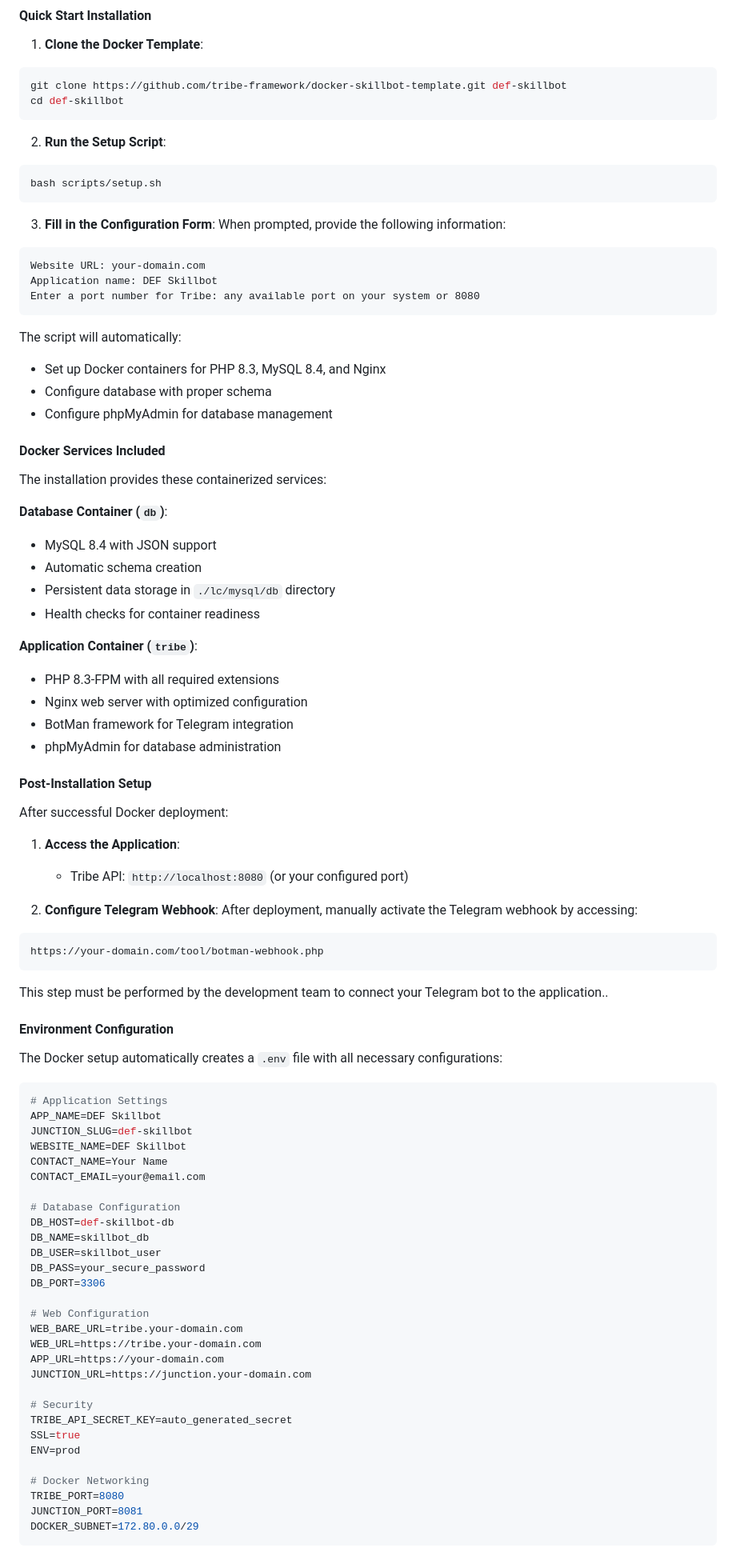
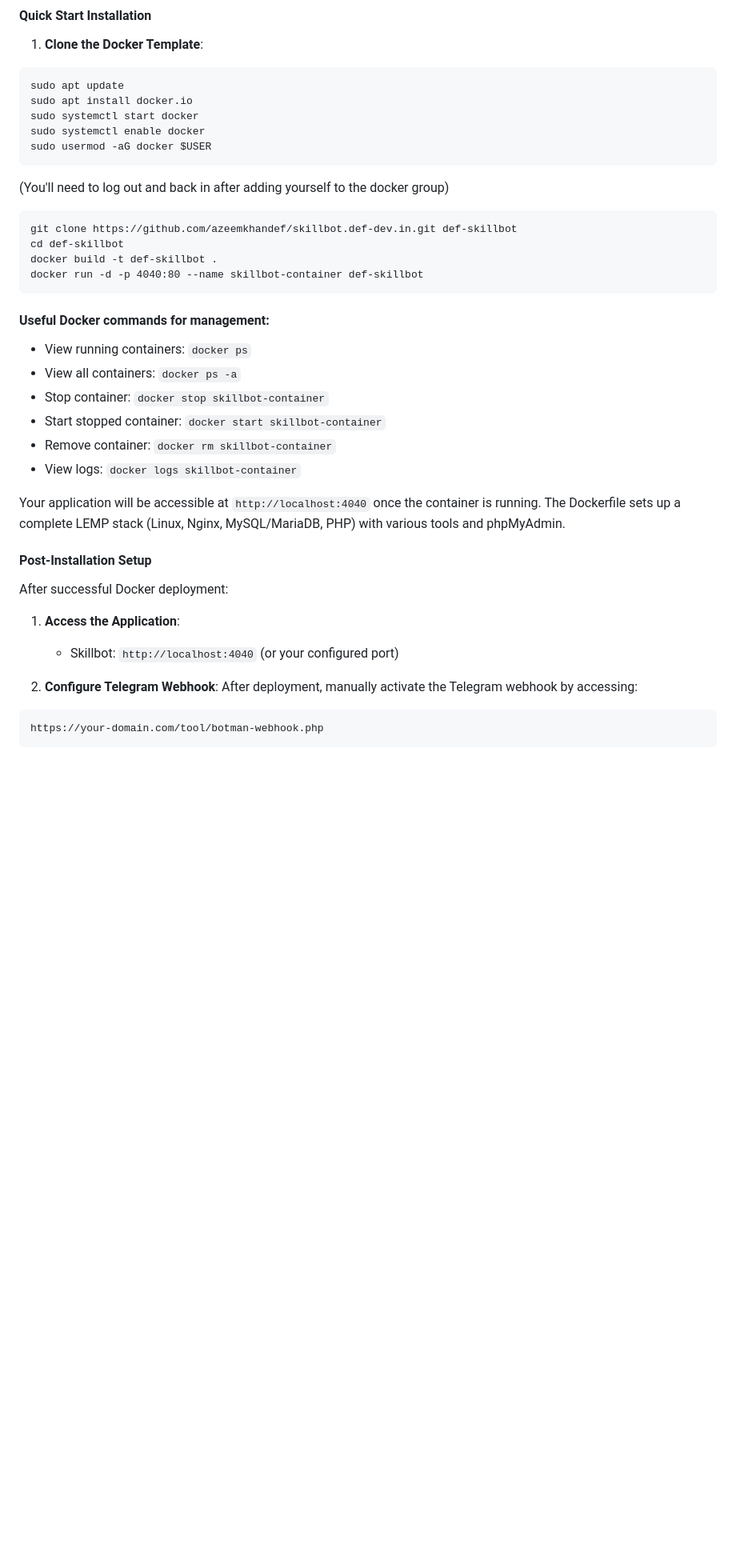
Before and after one commit to cityowltypes/skillbot.def-dev.in, a Markdown page: README.md, the part around the change printed below. Shown: that part at 80% size. Drawn GitHub-style; blank space fills up the shorter version.

````diff
--- a/README.md
+++ b/README.md
@@ -20,50 +20,35 @@ DEF Skillbot can be easily deployed using it's official Docker template, which p
 
 1. **Clone the Docker Template**:
 ```bash
-git clone https://github.com/tribe-framework/docker-skillbot-template.git def-skillbot
+sudo apt update
+sudo apt install docker.io
+sudo systemctl start docker
+sudo systemctl enable docker
+sudo usermod -aG docker $USER
+```
+(You'll need to log out and back in after adding yourself to the docker group)
+```
+git clone https://github.com/azeemkhandef/skillbot.def-dev.in.git def-skillbot
 cd def-skillbot
+docker build -t def-skillbot .
+docker run -d -p 4040:80 --name skillbot-container def-skillbot
 ```
+#### Useful Docker commands for management:
+- View running containers: `docker ps`
+- View all containers: `docker ps -a`
+- Stop container: `docker stop skillbot-container`
+- Start stopped container: `docker start skillbot-container`
+- Remove container: `docker rm skillbot-container`
+- View logs: `docker logs skillbot-container`
 
-2. **Run the Setup Script**:
-```bash
-bash scripts/setup.sh
-```
-
-3. **Fill in the Configuration Form**:
-When prompted, provide the following information:
-```
-Website URL: your-domain.com
-Application name: DEF Skillbot
-Enter a port number for Tribe: any available port on your system or 8080
-```
-
-The script will automatically:
-- Set up Docker containers for PHP 8.3, MySQL 8.4, and Nginx
-- Configure database with proper schema
-- Configure phpMyAdmin for database management
-
-#### Docker Services Included
-
-The installation provides these containerized services:
-
-**Database Container (`db`)**:
-- MySQL 8.4 with JSON support
-- Automatic schema creation
-- Persistent data storage in `./lc/mysql/db` directory
-- Health checks for container readiness
-
-**Application Container (`tribe`)**:
-- PHP 8.3-FPM with all required extensions
-- Nginx web server with optimized configuration
-- BotMan framework for Telegram integration
-- phpMyAdmin for database administration
+Your application will be accessible at `http://localhost:4040` once the container is running. The Dockerfile sets up a complete LEMP stack (Linux, Nginx, MySQL/MariaDB, PHP) with various tools and phpMyAdmin.
 
 #### Post-Installation Setup
 
 After successful Docker deployment:
 
 1. **Access the Application**:
-   - Tribe API: `http://localhost:8080` (or your configured port)
+   - Skillbot: `http://localhost:4040` (or your configured port)
 
 2. **Configure Telegram Webhook**:
 After deployment, manually activate the Telegram webhook by accessing:
@@ -71,41 +56,3 @@ After deployment, manually activate the Telegram webhook by accessing:
 https://your-domain.com/tool/botman-webhook.php
 ```
 
-This step must be performed by the development team to connect your Telegram bot to the application..
-
-#### Environment Configuration
-
-The Docker setup automatically creates a `.env` file with all necessary configurations:
-
-```env
-# Application Settings
-APP_NAME=DEF Skillbot
-JUNCTION_SLUG=def-skillbot
-WEBSITE_NAME=DEF Skillbot
-CONTACT_NAME=Your Name
-CONTACT_EMAIL=your@email.com
-
-# Database Configuration
-DB_HOST=def-skillbot-db
-DB_NAME=skillbot_db
-DB_USER=skillbot_user
-DB_PASS=your_secure_password
-DB_PORT=3306
-
-# Web Configuration
-WEB_BARE_URL=tribe.your-domain.com
-WEB_URL=https://tribe.your-domain.com
-APP_URL=https://your-domain.com
-JUNCTION_URL=https://junction.your-domain.com
-
-# Security
-TRIBE_API_SECRET_KEY=auto_generated_secret
-SSL=true
-ENV=prod
-
-# Docker Networking
-TRIBE_PORT=8080
-JUNCTION_PORT=8081
-DOCKER_SUBNET=172.80.0.0/29
-```
-
````
Also changed, not shown: other parts of README.md (+2 -20 lines).
